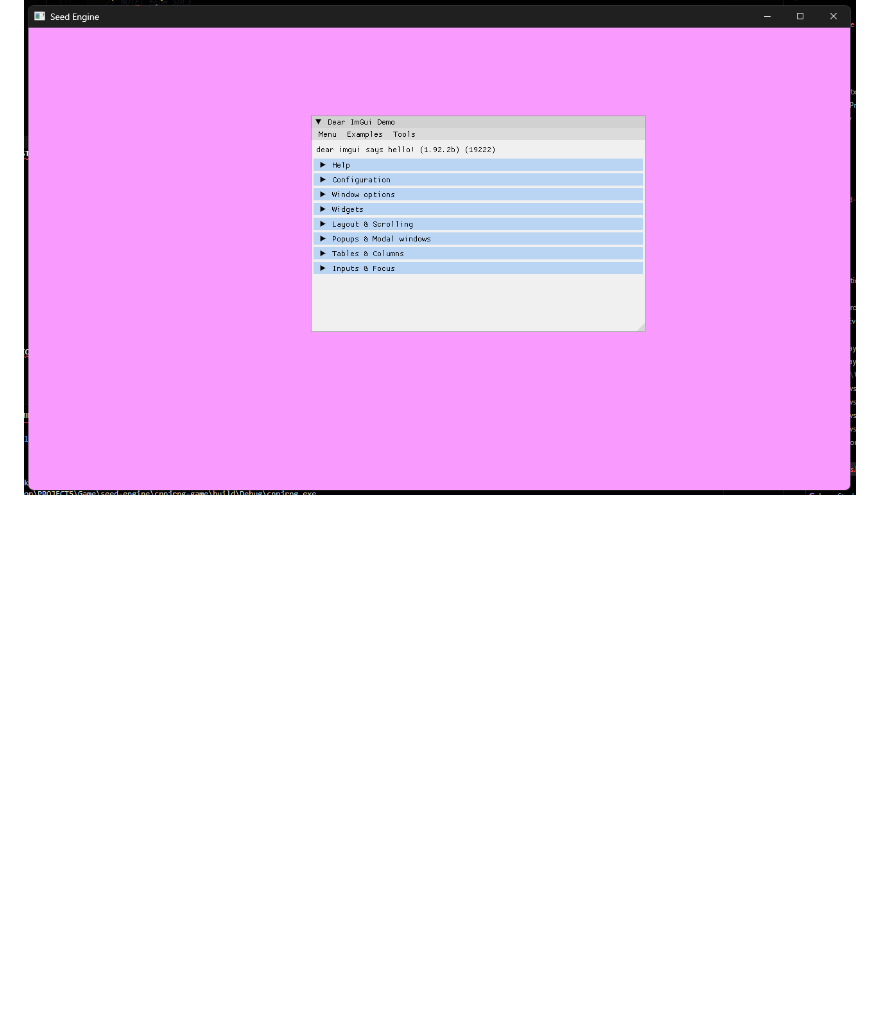
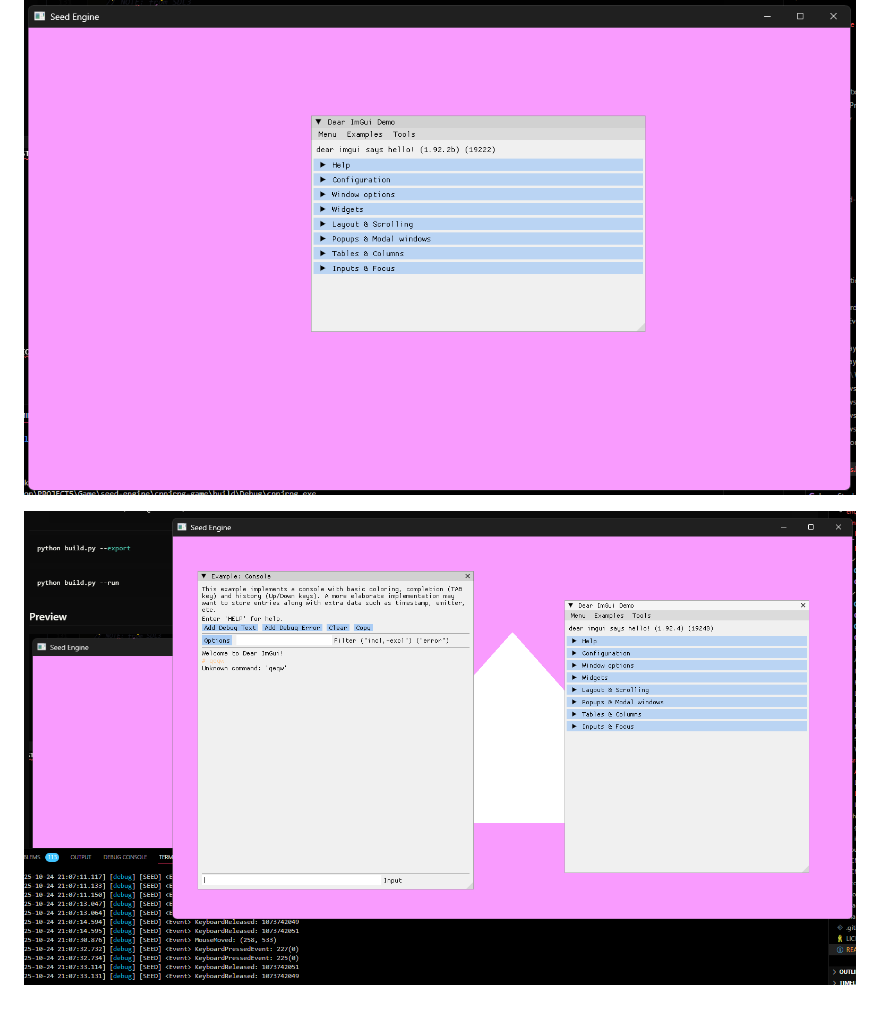
Before and after one commit to mhnaufal/seed-engine, a Markdown page: README.md, the part around the change. Rendered like a GitHub page; pictures changed too: engine/assets/checkpoint2.png (added); blank space fills up the shorter version.

Commit message:
[10] checkpoint FIRST 🔺 & proper destruction

```diff
--- a/README.md
+++ b/README.md
@@ -61,3 +61,5 @@ python build.py --run
 ## Preview
 
 ![Checkpoint 1](./engine/assets/checkpoint1.png)
+
+![Checkpoint 2](./engine/assets/checkpoint2.png)
```
Also changed, not shown: 11 other files.
